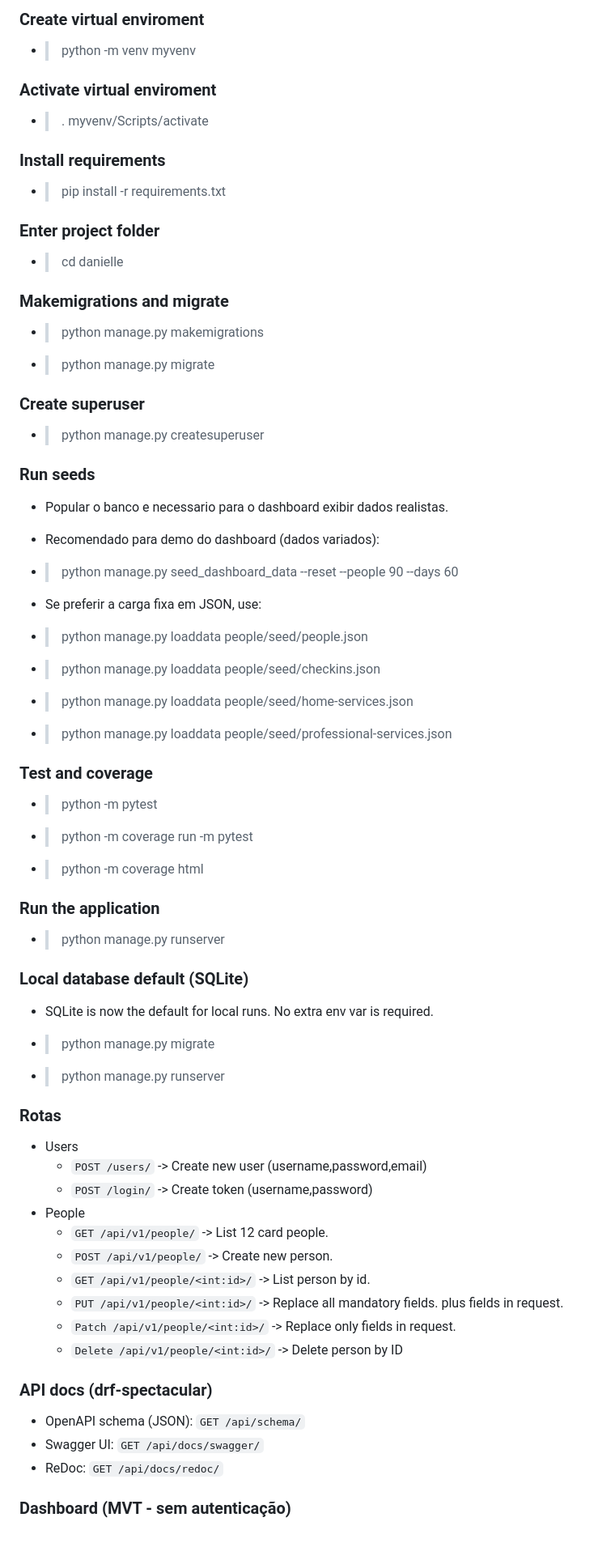
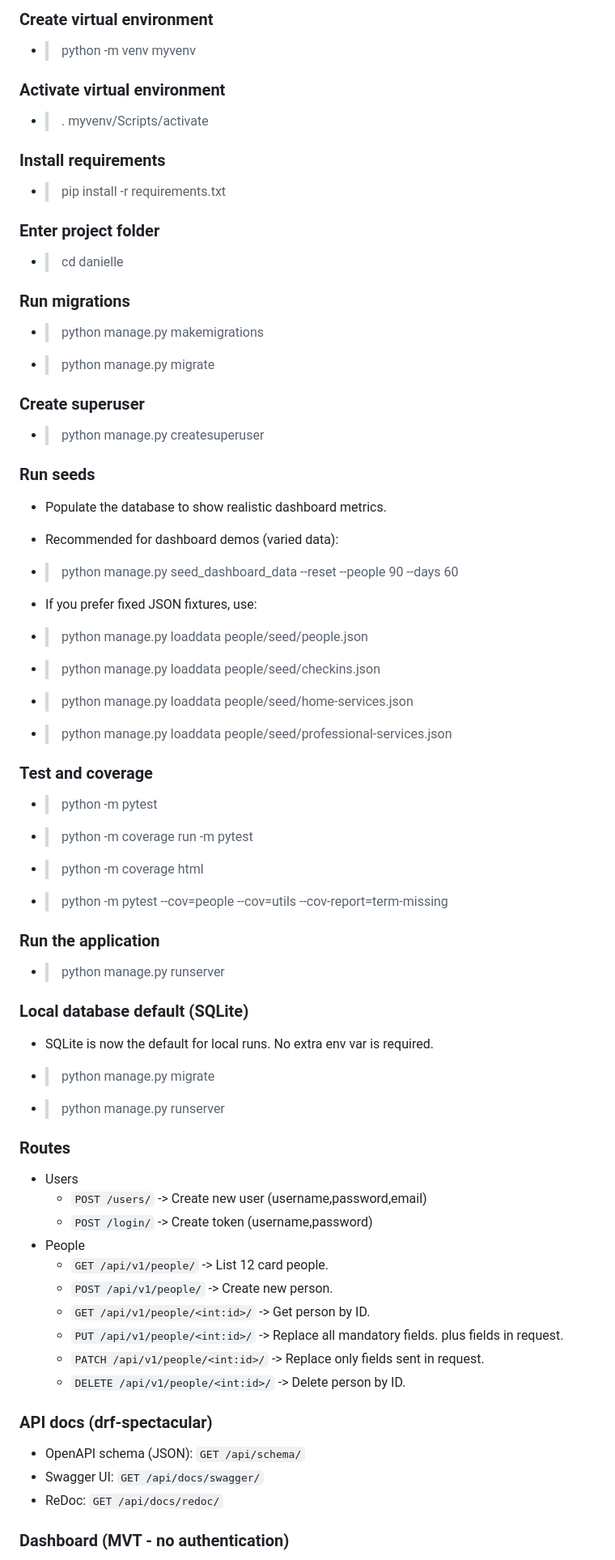
Before and after one commit to luizgustavogg/casa-apoio-management, a Markdown page: readme.md, the part around one of its changes. Shown at 81% size. GitHub-like rendering; blank space fills up the shorter version.

Commit message:
docs: standardize README language to English

```diff
--- a/readme.md
+++ b/readme.md
@@ -1,8 +1,8 @@
-### Create virtual enviroment
+### Create virtual environment
 
 - > python -m venv myvenv
 
-### Activate virtual enviroment
+### Activate virtual environment
 
 - > . myvenv/Scripts/activate
 
@@ -14,7 +14,7 @@
 
 - > cd danielle
 
-### Makemigrations and migrate
+### Run migrations
 
 - > python manage.py makemigrations
 - > python manage.py migrate
@@ -25,12 +25,12 @@
 
 ### Run seeds
 
-- Popular o banco e necessario para o dashboard exibir dados realistas.
-- Recomendado para demo do dashboard (dados variados):
+- Populate the database to show realistic dashboard metrics.
+- Recommended for dashboard demos (varied data):
 
 - > python manage.py seed_dashboard_data --reset --people 90 --days 60
 
-- Se preferir a carga fixa em JSON, use:
+- If you prefer fixed JSON fixtures, use:
 
 - > python manage.py loaddata people/seed/people.json
 - > python manage.py loaddata people/seed/checkins.json
@@ -42,6 +42,7 @@
 - > python -m pytest
 - > python -m coverage run -m pytest
 - > python -m coverage html
+- > python -m pytest --cov=people --cov=utils --cov-report=term-missing
 
 ### Run the application
 
@@ -54,7 +55,7 @@
 - > python manage.py migrate
 - > python manage.py runserver
 
-### Rotas
+### Routes
 
 - Users
   - `POST /users/` -> Create new user (username,password,email)
@@ -62,10 +63,10 @@
 - People
   - `GET /api/v1/people/` -> List 12 card people.
   - `POST /api/v1/people/` -> Create new person.
-  - `GET /api/v1/people/<int:id>/` -> List person by id.
+  - `GET /api/v1/people/<int:id>/` -> Get person by ID.
   - `PUT /api/v1/people/<int:id>/` -> Replace all mandatory fields. plus fields in request.
-  - `Patch /api/v1/people/<int:id>/` -> Replace only fields in request.
-  - `Delete /api/v1/people/<int:id>/` -> Delete person by ID
+  - `PATCH /api/v1/people/<int:id>/` -> Replace only fields sent in request.
+  - `DELETE /api/v1/people/<int:id>/` -> Delete person by ID.
 
 ### API docs (drf-spectacular)
 
@@ -73,5 +74,5 @@
 - Swagger UI: `GET /api/docs/swagger/`
 - ReDoc: `GET /api/docs/redoc/`
 
-### Dashboard (MVT - sem autenticação)
+### Dashboard (MVT - no authentication)
 
```
Also changed, not shown: other parts of readme.md (+10 -10 lines).
